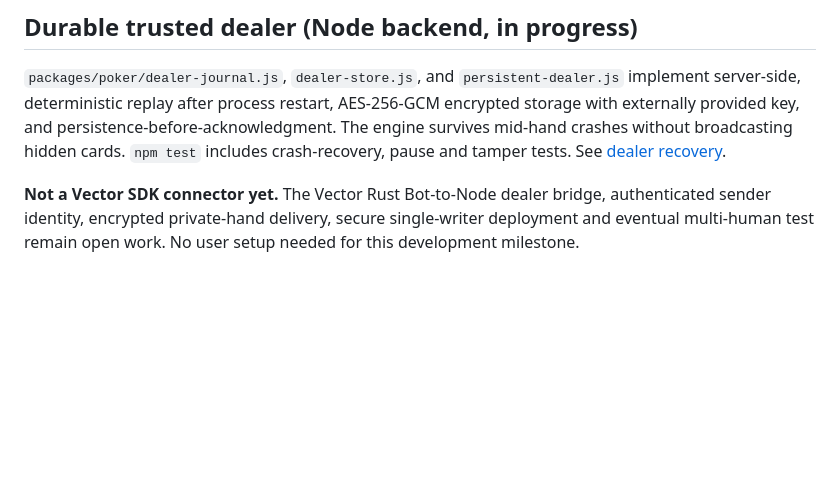
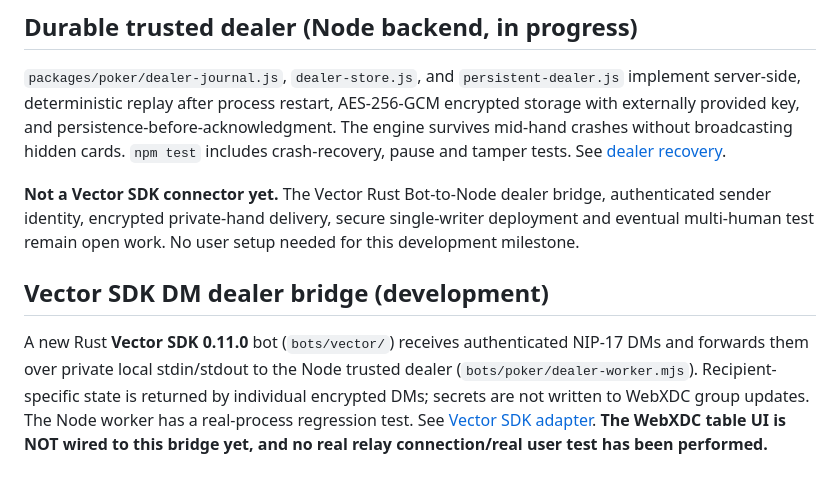
Before and after one commit to badjoke-lab/vctrtable, a Markdown page: README.md, the part around the change. Rendered like a GitHub page; blank space fills up the shorter version.

Commit message:
docs: describe genuine SDK DM transport and unfinished WebXDC UI bridge

```diff
--- a/README.md
+++ b/README.md
@@ -44,3 +44,7 @@ The additional message-envelope boundary (packages/poker/message-boundary.js) co
 `packages/poker/dealer-journal.js`, `dealer-store.js`, and `persistent-dealer.js` implement server-side, deterministic replay after process restart, AES-256-GCM encrypted storage with externally provided key, and persistence-before-acknowledgment. The engine survives mid-hand crashes without broadcasting hidden cards. `npm test` includes crash-recovery, pause and tamper tests. See [dealer recovery](docs/DEALER-RECOVERY.md).
 
 **Not a Vector SDK connector yet.** The Vector Rust Bot-to-Node dealer bridge, authenticated sender identity, encrypted private-hand delivery, secure single-writer deployment and eventual multi-human test remain open work. No user setup needed for this development milestone.
+
+## Vector SDK DM dealer bridge (development)
+
+A new Rust **Vector SDK 0.11.0** bot (`bots/vector/`) receives authenticated NIP-17 DMs and forwards them over private local stdin/stdout to the Node trusted dealer (`bots/poker/dealer-worker.mjs`). Recipient-specific state is returned by individual encrypted DMs; secrets are not written to WebXDC group updates. The Node worker has a real-process regression test. See [Vector SDK adapter](docs/VECTOR-SDK-ADAPTER.md). **The WebXDC table UI is NOT wired to this bridge yet, and no real relay connection/real user test has been performed.**
```
